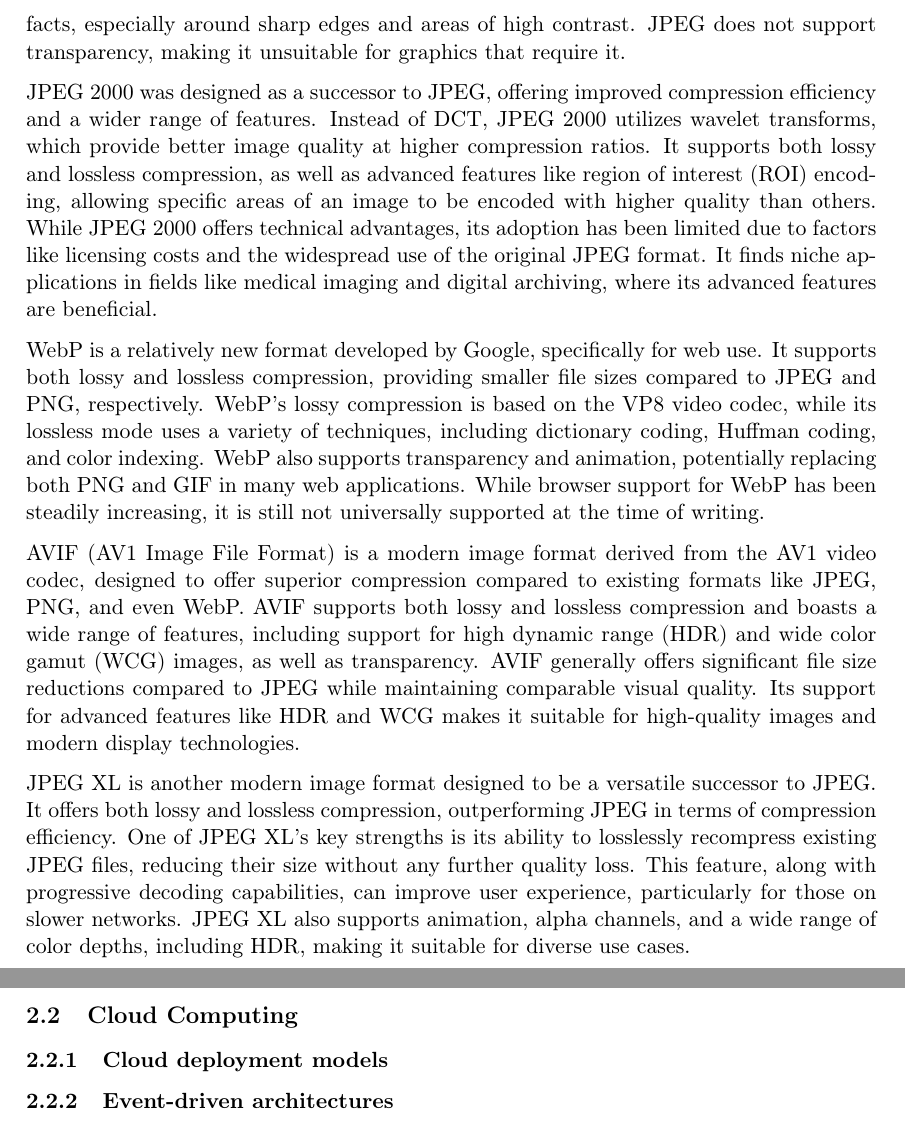
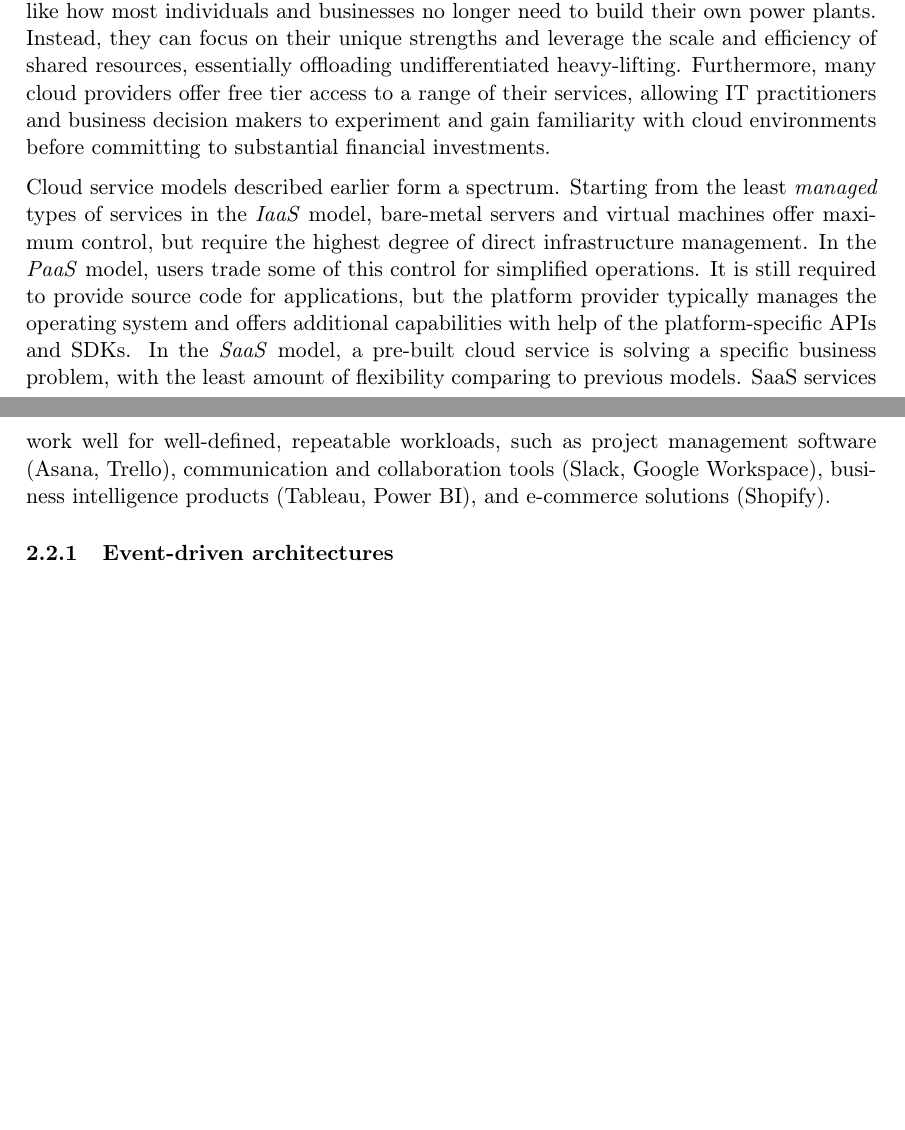
Before and after one commit to piotrekwitkowski/practical-faas-image-optimization-bench, a LaTeX thesis (thesis/thesis.tex, which reads thesis/chapters/02_background.tex): two parts of pages 16 and 17 of 22 before the commit and two parts of pages 15 and 16 of 21 after it, joined at a grey line, cut at the place of the change, the shorter picture padded with empty space. Compiled offline with pdfLaTeX.

Commit message:
WIP: cloud computing

```diff
--- a/thesis/chapters/02_background.tex
+++ b/thesis/chapters/02_background.tex
@@ -230,15 +228,21 @@ PNG (Portable Network Graphics) was developed as a patent-free alternative to GI
 
-JPEG (Joint Photographic Experts Group) is the dominant format for photographic images on the web and in digital cameras. JPEG employs lossy compression based on the Discrete Cosine Transform (DCT), quantization, and entropy coding, achieving significant file size reductions. Users can typically adjust the compression level, allowing for a trade-off between image quality and file size. While JPEG excels at compressing continuous-tone images like photographs, the lossy nature of the compression can introduce visible artifacts, especially around sharp edges and areas of high contrast. JPEG does not support transparency, making it unsuitable for graphics that require it.
+% BMP (Bitmap) is one of the oldest and simplest raster formats, developed by Microsoft for Windows. It primarily uses lossless compression through run-length encoding (RLE), or can store images uncompressed. While BMP supports various color depths, its compression is generally inefficient compared to more modern formats, leading to larger file sizes. BMP's simplicity makes it compatible with a wide range of software, but its lack of advanced features and efficient compression limits its use in scenarios where file size is a major concern. BMP is better suited for situations requiring simple, uncompressed image storage or compatibility with older systems.
 
-% TODO: Speak about JFIF.
+% GIF (Graphics Interchange Format), introduced in 1987, was an early internet staple due to its support for animation and lossless compression based on the LZW algorithm.  However, GIF is limited to an 8-bit palette, meaning it can only display 256 colors. This restriction makes it unsuitable for photographs but still viable for graphics with limited color ranges, such as logos or simple icons. GIF also supports transparency, allowing for irregularly shaped, non-rectangular images. While GIF has been largely superseded by PNG for static images, its animation capabilities continue to make it relevant for short, looping animations, especially in online contexts.
 
-JPEG 2000 was designed as a successor to JPEG, offering improved compression efficiency and a wider range of features.  Instead of DCT, JPEG 2000 utilizes wavelet transforms, which provide better image quality at higher compression ratios. It supports both lossy and lossless compression, as well as advanced features like region of interest (ROI) encoding, allowing specific areas of an image to be encoded with higher quality than others. While JPEG 2000 offers technical advantages, its adoption has been limited due to factors like licensing costs and the widespread use of the original JPEG format. It finds niche applications in fields like medical imaging and digital archiving, where its advanced features are beneficial.
+% PNG (Portable Network Graphics) was developed as a patent-free alternative to GIF, offering improved lossless compression and extended features. Using the Deflate algorithm, PNG achieves better compression than GIF without sacrificing image quality. It supports a wider range of color depths, including 24-bit and 48-bit, making it suitable for both simple graphics and photographs. PNG also offers full alpha channel support, allowing for smooth transparency gradients. These features have made PNG the preferred choice for web graphics requiring high quality and transparency, such as logos, icons, and interface elements.
 
-WebP is a relatively new format developed by Google, specifically for web use. It supports both lossy and lossless compression, providing smaller file sizes compared to JPEG and PNG, respectively. WebP's lossy compression is based on the VP8 video codec, while its lossless mode uses a variety of techniques, including dictionary coding, Huffman coding, and color indexing. WebP also supports transparency and animation, potentially replacing both PNG and GIF in many web applications. While browser support for WebP has been steadily increasing, it is still not universally supported at the time of writing.
+% JPEG (Joint Photographic Experts Group) is the dominant format for photographic images on the web and in digital cameras. JPEG employs lossy compression based on the Discrete Cosine Transform (DCT), quantization, and entropy coding, achieving significant file size reductions. Users can typically adjust the compression level, allowing for a trade-off between image quality and file size. While JPEG excels at compressing continuous-tone images like photographs, the lossy nature of the compression can introduce visible artifacts, especially around sharp edges and areas of high contrast. JPEG does not support transparency, making it unsuitable for graphics that require it.
 
-AVIF (AV1 Image File Format) is a modern image format derived from the AV1 video codec, designed to offer superior compression compared to existing formats like JPEG, PNG, and even WebP. AVIF supports both lossy and lossless compression and boasts a wide range of features, including support for high dynamic range (HDR) and wide color gamut (WCG) images, as well as transparency. AVIF generally offers significant file size reductions compared to JPEG while maintaining comparable visual quality. Its support for advanced features like HDR and WCG makes it suitable for high-quality images and modern display technologies.
+% % TODO: Speak about JFIF.
 
-JPEG XL is another modern image format designed to be a versatile successor to JPEG. It offers both lossy and lossless compression, outperforming JPEG in terms of compression efficiency. One of JPEG XL's key strengths is its ability to losslessly recompress existing JPEG files, reducing their size without any further quality loss. This feature, along with progressive decoding capabilities, can improve user experience, particularly for those on slower networks. JPEG XL also supports animation, alpha channels, and a wide range of color depths, including HDR, making it suitable for diverse use cases.
+% JPEG 2000 was designed as a successor to JPEG, offering improved compression efficiency and a wider range of features.  Instead of DCT, JPEG 2000 utilizes wavelet transforms, which provide better image quality at higher compression ratios. It supports both lossy and lossless compression, as well as advanced features like region of interest (ROI) encoding, allowing specific areas of an image to be encoded with higher quality than others. While JPEG 2000 offers technical advantages, its adoption has been limited due to factors like licensing costs and the widespread use of the original JPEG format. It finds niche applications in fields like medical imaging and digital archiving, where its advanced features are beneficial.
+
+% WebP is a relatively new format developed by Google, specifically for web use. It supports both lossy and lossless compression, providing smaller file sizes compared to JPEG and PNG, respectively. WebP's lossy compression is based on the VP8 video codec, while its lossless mode uses a variety of techniques, including dictionary coding, Huffman coding, and color indexing. WebP also supports transparency and animation, potentially replacing both PNG and GIF in many web applications. While browser support for WebP has been steadily increasing, it is still not universally supported at the time of writing.
+
+% AVIF (AV1 Image File Format) is a modern image format derived from the AV1 video codec, designed to offer superior compression compared to existing formats like JPEG, PNG, and even WebP. AVIF supports both lossy and lossless compression and boasts a wide range of features, including support for high dynamic range (HDR) and wide color gamut (WCG) images, as well as transparency. AVIF generally offers significant file size reductions compared to JPEG while maintaining comparable visual quality. Its support for advanced features like HDR and WCG makes it suitable for high-quality images and modern display technologies.
+
+% JPEG XL is another modern image format designed to be a versatile successor to JPEG. It offers both lossy and lossless compression, outperforming JPEG in terms of compression efficiency. One of JPEG XL's key strengths is its ability to losslessly recompress existing JPEG files, reducing their size without any further quality loss. This feature, along with progressive decoding capabilities, can improve user experience, particularly for those on slower networks. JPEG XL also supports animation, alpha channels, and a wide range of color depths, including HDR, making it suitable for diverse use cases.
 
 % The JPEG still picture compression standard
 % GK Wallace - Communications of the ACM, 1991 - dl.acm.org
@@ -250,15 +254,21 @@ JPEG XL is another modern image format designed to be a versatile successor to J
 
 
 
-
 % \clearpage
 \subsection{Cloud Computing}
 \label{sec:cloud-computing}
 % Provide a concise overview of cloud computing models.
 
-\subsubsection{Cloud deployment models}
-% Different deployment models, IaaS, PaaS, SaaS, and finally serverless computing.
-% Mention Free tier to reference later
+Various organizations and standardization bodies have formulated alternative definitions of cloud computing based on their specific priorities and perspectives. ISO/IEC 22123-1 defines cloud computing as a "paradigm for enabling network access to a scalable and elastic pool of shareable physical or virtual resources with self-service provisioning and administration on-demand". This definition, with the emphasis on essential characteristics like on-demand availability and self-service, shares similarities with the one provided by the National Institute of Standards and Technology in \emph{The NIST Definition of Cloud Computing}. However, NIST also provides a more focused categorization of cloud services, identifying three service models (Software as a Service, Platform as a Service, and Infrastructure as a Service) and four deployment models (private, community, public, and hybrid clouds) instead of 7 service categories and 8 deployment models in the ISO standard. In contrast to the frameworks offered by ISO/IEC and NIST, commercial organizations like Amazon Web Services (AWS) tend to use more concise and business-oriented definitions, such as "on-demand delivery of IT resources over the Internet with pay-as-you-go pricing". Despite these variations, all definitions focus on the core value proposition of cloud computing: providing flexible, accessible, and easy-to-manage computing services.
+
+In a manner similar to services such as water and electricity supply, cloud computing can be seen as a utility and an on-demand enabler for innovation and agility without an upfront investment in one's own IT infrastructure. With access to public cloud infrastructures, organizations do not have to build and maintain their own data centers, much like how most individuals and businesses no longer need to build their own power plants. Instead, they can focus on their unique strengths and leverage the scale and efficiency of shared resources, essentially offloading undifferentiated heavy-lifting. Furthermore, many cloud providers offer free tier access to a range of their services, allowing IT practitioners and business decision makers to experiment and gain familiarity with cloud environments before committing to substantial financial investments.
+
+% Cloud Technologies and Services. Theoretical Concepts and Practical Applications. Well Architected Framework.
+% https://link.springer.com/chapter/10.1007/978-3-031-33669-0_5
+
+
+Cloud service models described earlier form a spectrum. Starting from the least \emph{managed} types of services in the \emph{IaaS} model, bare-metal servers and virtual machines offer maximum control, but require the highest degree of direct infrastructure management. In the \emph{PaaS} model, users trade some of this control for simplified operations. It is still required to provide source code for applications, but the platform provider typically manages the operating system and offers additional capabilities with help of the platform-specific APIs and SDKs. In the \emph{SaaS} model, a pre-built cloud service is solving a specific business problem, with the least amount of flexibility comparing to previous models. SaaS services work well for well-defined, repeatable workloads, such as project management software (Asana, Trello), communication and collaboration tools (Slack, Google Workspace), business intelligence products (Tableau, Power BI), and e-commerce solutions (Shopify).
+
 
 \subsubsection{Event-driven architectures}
 % Define Serverless and Function as a Service (FaaS), its key characteristics like automatic scaling
```
Also changed, not shown: thesis/thesis.pdf, thesis/chapters/02_background.tex (10 more changed lines), 1 other file.
